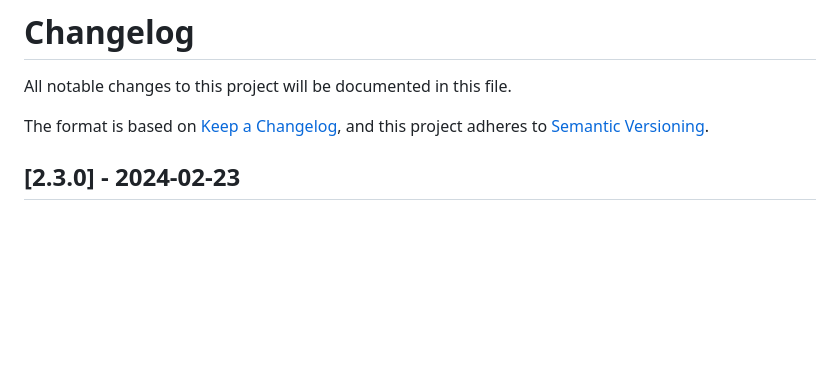
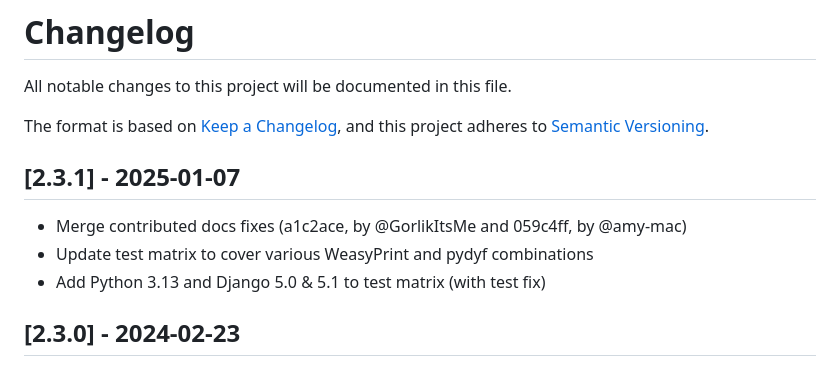
Before and after one commit to fdemmer/django-weasyprint, a Markdown page: CHANGELOG.md, the part around the change. GitHub-like rendering; blank space fills up the shorter version.

Commit message:
Update changelog

```diff
--- a/CHANGELOG.md
+++ b/CHANGELOG.md
@@ -3,6 +3,12 @@ All notable changes to this project will be documented in this file.
 
 The format is based on [Keep a Changelog](https://keepachangelog.com/en/1.0.0/),
 and this project adheres to [Semantic Versioning](https://semver.org/spec/v2.0.0.html).
+
+## [2.3.1] - 2025-01-07
+
+- Merge contributed docs fixes (a1c2ace, by @GorlikItsMe and 059c4ff, by @amy-mac)
+- Update test matrix to cover various WeasyPrint and pydyf combinations
+- Add Python 3.13 and Django 5.0 & 5.1 to test matrix (with test fix)
 
 ## [2.3.0] - 2024-02-23
 
```
